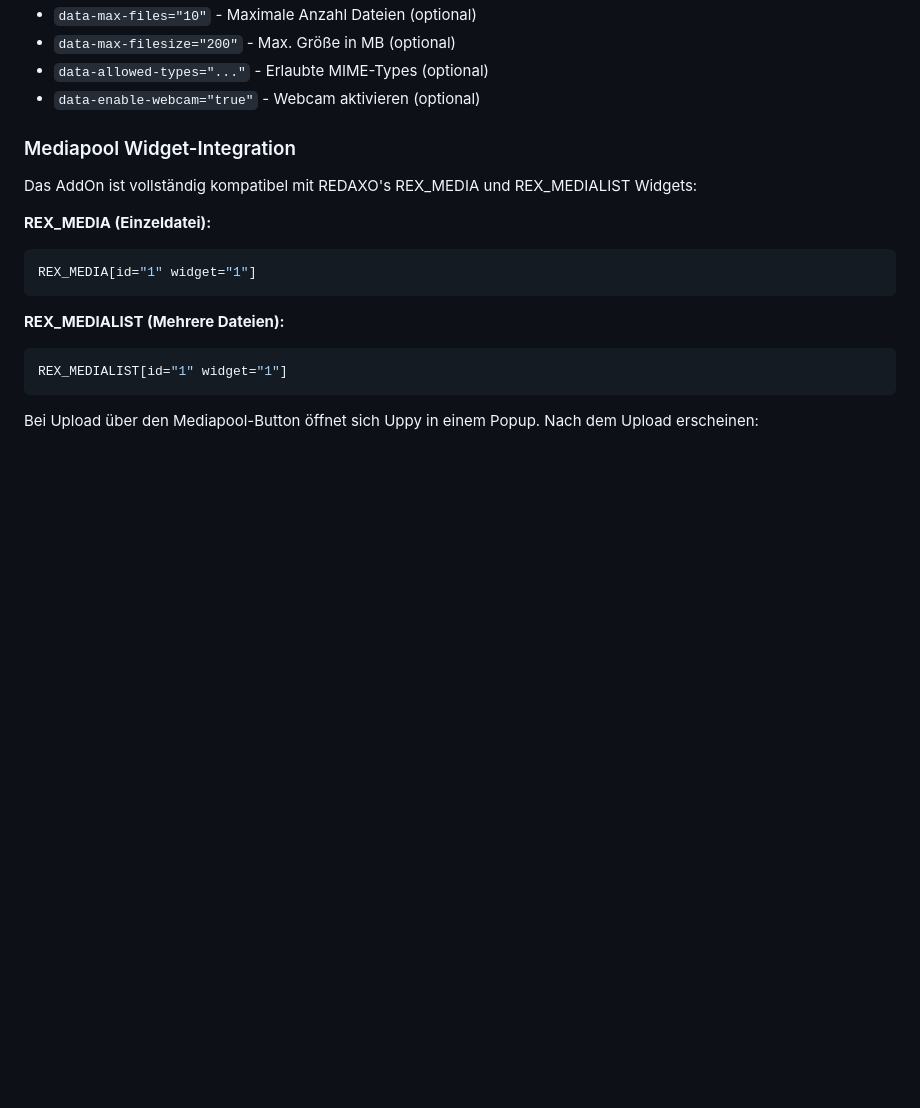
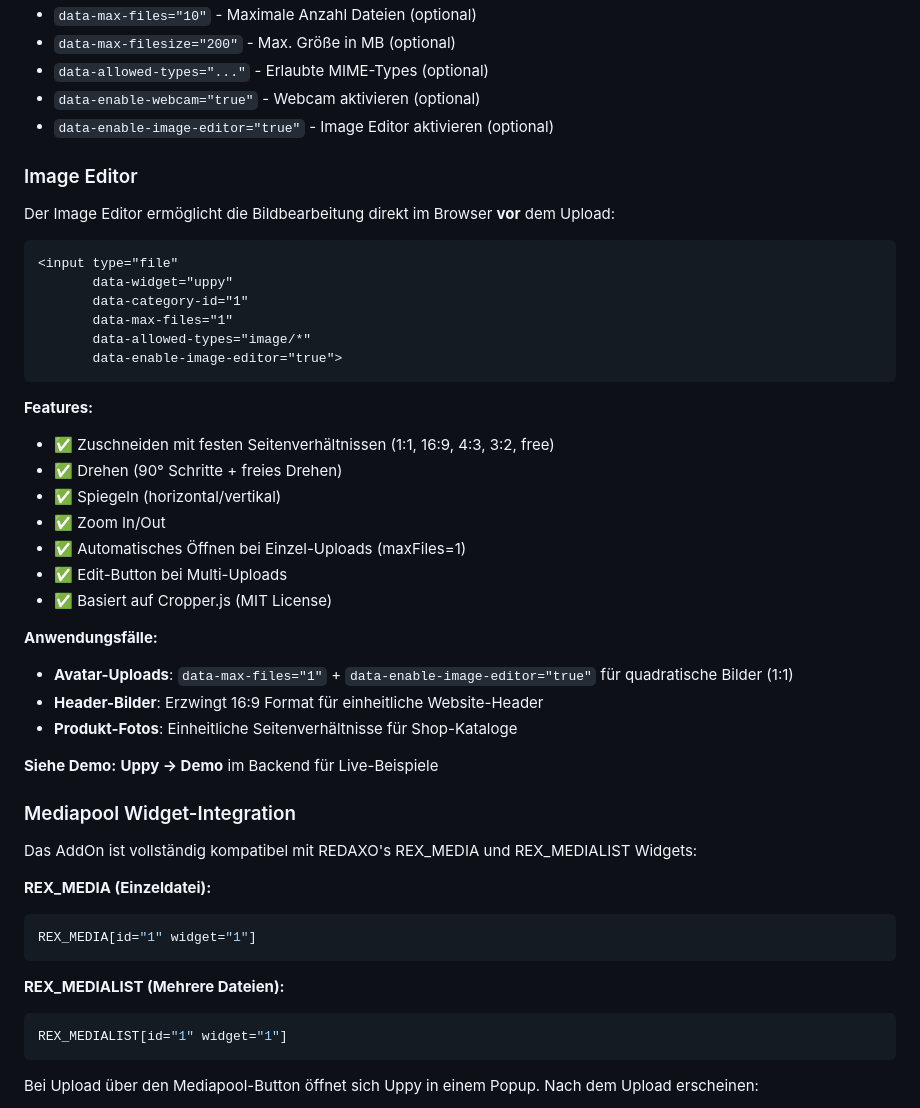
Before and after one commit to FriendsOfREDAXO/uppy, a Markdown page: README.md, the part around the change printed below. Rendered like a GitHub page; blank space fills up the shorter version.

````diff
--- a/README.md
+++ b/README.md
@@ -93,6 +93,36 @@ Uppy wird automatisch im Backend geladen. Verwende data-Attribute für Input-Fel
 - `data-max-filesize="200"` - Max. Größe in MB (optional)
 - `data-allowed-types="..."` - Erlaubte MIME-Types (optional)
 - `data-enable-webcam="true"` - Webcam aktivieren (optional)
+- `data-enable-image-editor="true"` - Image Editor aktivieren (optional)
+
+### Image Editor
+
+Der Image Editor ermöglicht die Bildbearbeitung direkt im Browser **vor** dem Upload:
+
+```html
+<input type="file"
+       data-widget="uppy"
+       data-category-id="1"
+       data-max-files="1"
+       data-allowed-types="image/*"
+       data-enable-image-editor="true">
+```
+
+**Features:**
+- ✅ Zuschneiden mit festen Seitenverhältnissen (1:1, 16:9, 4:3, 3:2, free)
+- ✅ Drehen (90° Schritte + freies Drehen)
+- ✅ Spiegeln (horizontal/vertikal)
+- ✅ Zoom In/Out
+- ✅ Automatisches Öffnen bei Einzel-Uploads (maxFiles=1)
+- ✅ Edit-Button bei Multi-Uploads
+- ✅ Basiert auf Cropper.js (MIT License)
+
+**Anwendungsfälle:**
+- **Avatar-Uploads**: `data-max-files="1"` + `data-enable-image-editor="true"` für quadratische Bilder (1:1)
+- **Header-Bilder**: Erzwingt 16:9 Format für einheitliche Website-Header
+- **Produkt-Fotos**: Einheitliche Seitenverhältnisse für Shop-Kataloge
+
+**Siehe Demo:** **Uppy → Demo** im Backend für Live-Beispiele
 
 ### Mediapool Widget-Integration
 
````
Also changed, not shown: other parts of README.md (+51 -5 lines).
